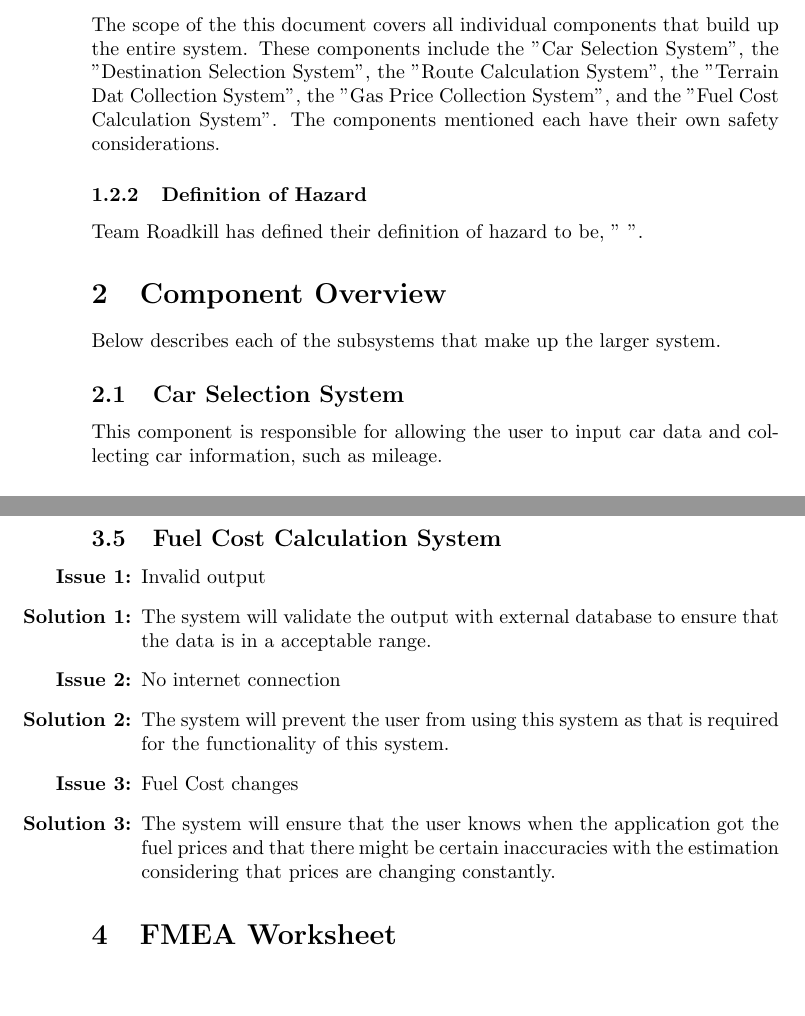
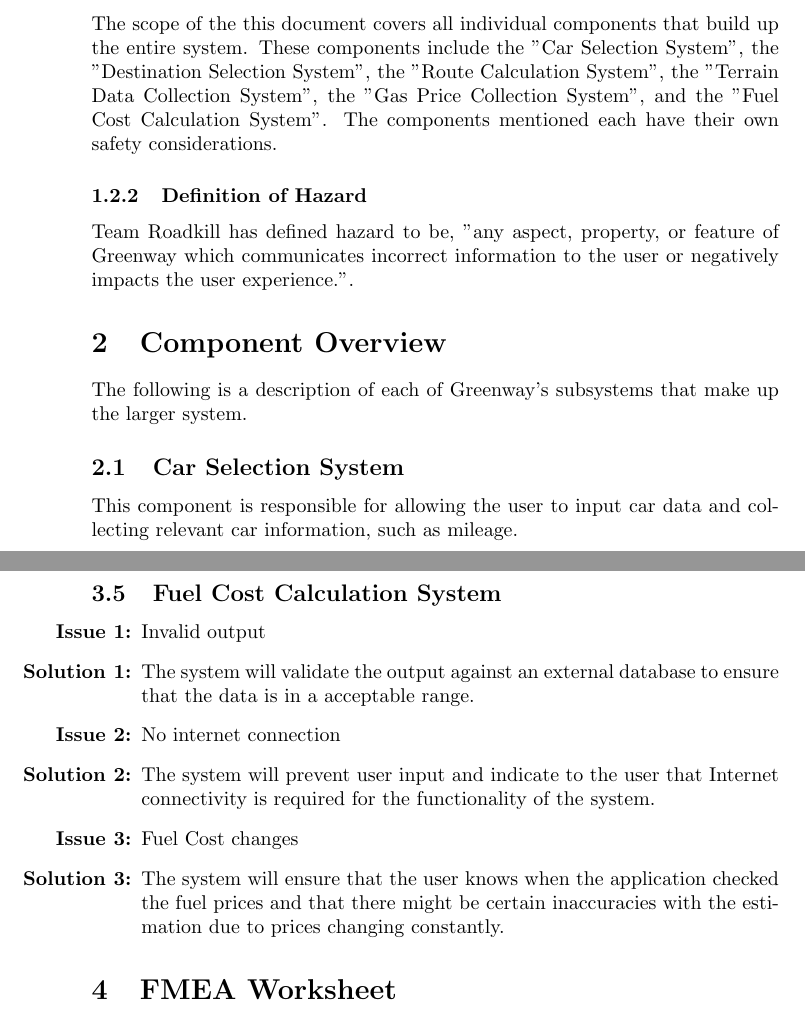
Before and after one commit to mehtaj8/Greenway, a LaTeX document (docs/HazardAnalysis/HazardAnalysis.tex): two parts of pages 4 and 7 of 7, joined at a grey line, cut so that both start at the same text, the shorter picture padded with empty space. Compiled offline with pdfLaTeX.

Commit message:
Update HazardAnalysis.tex
Added hazard definition and made minor edits to completed work.

```diff
--- a/docs/HazardAnalysis/HazardAnalysis.tex
+++ b/docs/HazardAnalysis/HazardAnalysis.tex
@@ -49,17 +49,17 @@
 
 \subsection{Overview}
 \subsubsection{Scope of Hazard Analysis}
-The scope of the this document covers all individual components that build up the entire system. These components include the "Car Selection System", the "Destination Selection System", the "Route Calculation System", the "Terrain Dat Collection System", the "Gas Price Collection System", and the "Fuel Cost Calculation System". The components mentioned each have their own safety considerations.
+The scope of the this document covers all individual components that build up the entire system. These components include the "Car Selection System", the "Destination Selection System", the "Route Calculation System", the "Terrain Data Collection System", the "Gas Price Collection System", and the "Fuel Cost Calculation System". The components mentioned each have their own safety considerations.
 
 \subsubsection{Definition of Hazard}
-Team Roadkill has defined their definition of hazard to be, " ".
+Team Roadkill has defined hazard to be, "any aspect, property, or feature of Greenway which communicates incorrect information to the user or negatively impacts the user experience.".
 
 
 \section{Component Overview}
-Below describes each of the subsystems that make up the larger system.
+The following is a description of each of Greenway's subsystems that make up the larger system.
 
 \subsection{Car Selection System}
-This component is responsible for allowing the user to input car data and collecting car information, such as mileage.
+This component is responsible for allowing the user to input car data and collecting relevant car information, such as mileage.
 
 \subsection{Destination Selection System}
 This component lets the user input the desired destination.
@@ -129,12 +129,12 @@
 \subsection{Fuel Cost Calculation System}
 \begin{itemize}
 	\item[\textbf{Issue 1:}] Invalid output
-	\item[\textbf{Solution 1:}] The system will validate the output with external database to ensure that the data is in a acceptable range.
+	\item[\textbf{Solution 1:}] The system will validate the output against an external database to ensure that the data is in a acceptable range.
 	\item[\textbf{Issue 2:}] No internet connection
-	\item[\textbf{Solution 2:}] The system will prevent the user from using this system as that is required for the functionality of this system.
+	\item[\textbf{Solution 2:}] The system will prevent user input and indicate to the user that Internet connectivity is required for the functionality of the system.
 	\item[\textbf{Issue 3:}] Fuel Cost changes
-	\item[\textbf{Solution 3:}] The system will ensure that the user knows when the application got the fuel prices and that there might be certain inaccuracies
-	with the estimation considering that prices are changing constantly.
+	\item[\textbf{Solution 3:}] The system will ensure that the user knows when the application checked the fuel prices and that there might be certain inaccuracies
+	with the estimation due to prices changing constantly.
 \end{itemize}
 
 \section{FMEA Worksheet}
```
Also changed, not shown: docs/HazardAnalysis/HazardAnalysis.tex (20 more changed lines).
